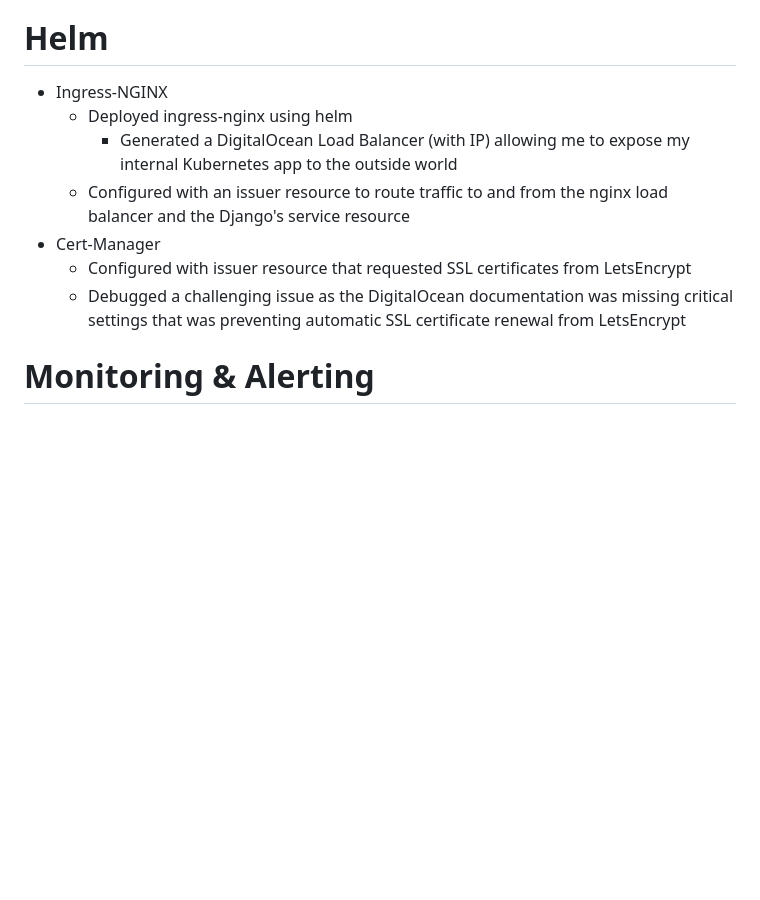
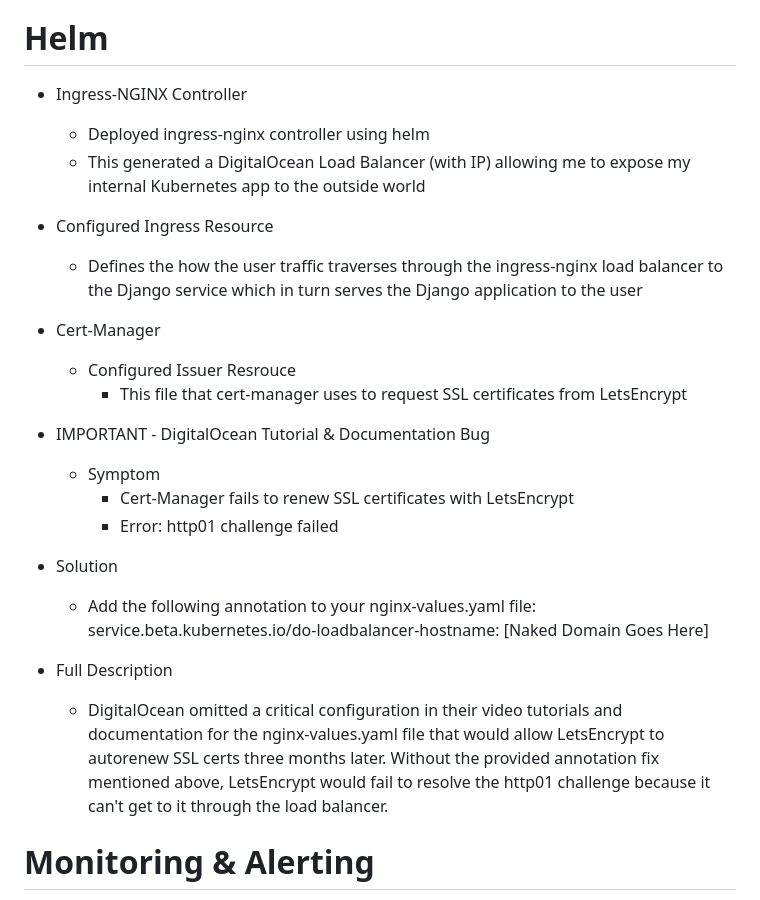
Before and after one commit to Linuxander/Linuxander_K8s, a Markdown page: README.md, the part around the change. GitHub-like rendering; blank space fills up the shorter version.

```diff
--- a/README.md
+++ b/README.md
@@ -56,13 +56,33 @@ NOTE: I only used secrets for exploratory purposes.  It's recommended to create
 
 
 # Helm
-- Ingress-NGINX
-  - Deployed ingress-nginx using helm
-    - Generated a DigitalOcean Load Balancer (with IP) allowing me to expose my internal Kubernetes app to the outside world
-  - Configured with an issuer resource to route traffic to and from the nginx load balancer and the Django's service resource
+- Ingress-NGINX Controller
+  - Deployed ingress-nginx controller using helm
+  - This generated a DigitalOcean Load Balancer (with IP) allowing me to expose my internal Kubernetes app to the outside world
+
+- Configured Ingress Resource
+  - Defines the how the user traffic traverses through the ingress-nginx load balancer to the Django service which in turn serves the Django application to the user
+
+
 - Cert-Manager
-  - Configured with issuer resource that requested SSL certificates from LetsEncrypt
-  - Debugged a challenging issue as the DigitalOcean documentation was missing critical settings that was preventing automatic SSL certificate renewal from LetsEncrypt
+  - Configured Issuer Resrouce
+    - This file that cert-manager uses to request SSL certificates from LetsEncrypt
+
+- IMPORTANT - DigitalOcean Tutorial & Documentation Bug
+  - Symptom
+    - Cert-Manager fails to renew SSL certificates with LetsEncrypt
+    - Error: http01 challenge failed
+
+- Solution
+  - Add the following annotation to your nginx-values.yaml file:
+    service.beta.kubernetes.io/do-loadbalancer-hostname: [Naked Domain Goes Here]
+
+- Full Description
+  - DigitalOcean omitted a critical configuration in their video tutorials and documentation for the nginx-values.yaml file that would allow LetsEncrypt to autorenew SSL certs three months later. Without the provided annotation fix mentioned above, LetsEncrypt would fail to resolve the http01 challenge because it can't get to it through the load balancer.
+
+
+
+
 
 
 # Monitoring & Alerting
```
